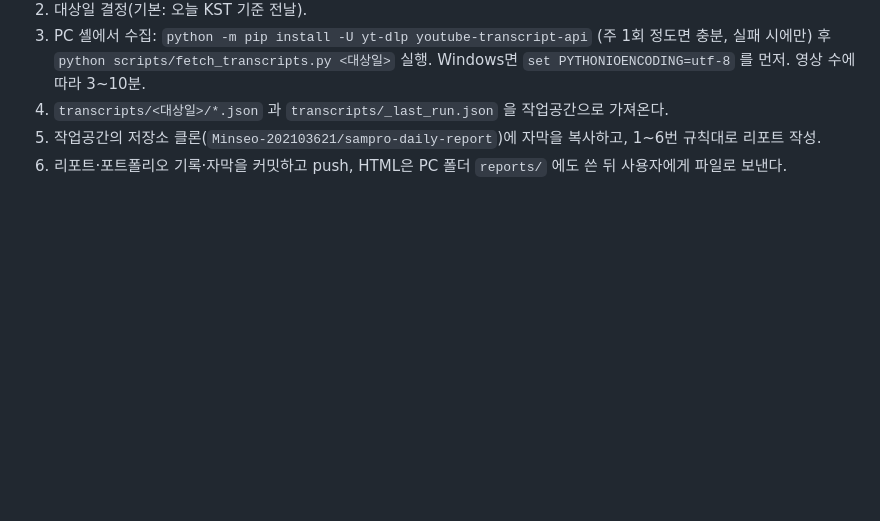
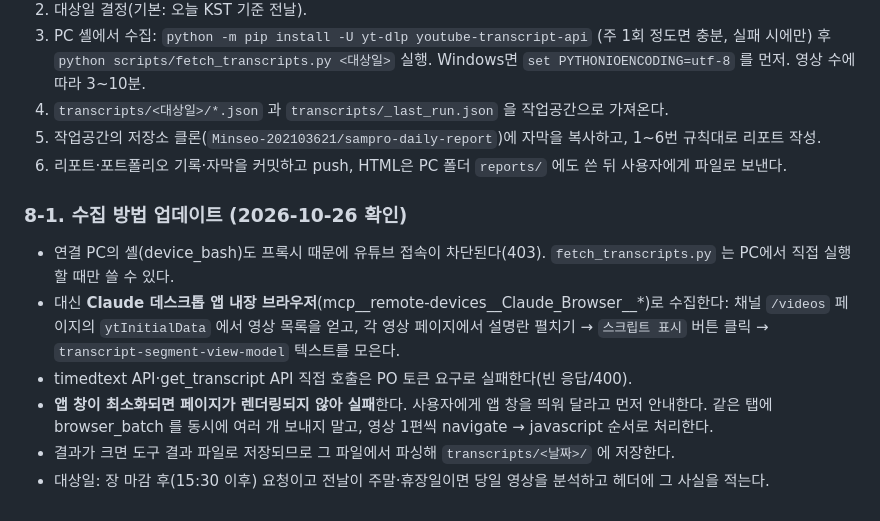
Before and after one commit to Minseo-202103621/sampro-daily-report, a Markdown page: REPORT_GUIDE.md, the part around the change. Drawn GitHub-style; blank space fills up the shorter version.

Commit message:
guide: document browser-based transcript collection
Co-Authored-By: Claude Opus 5.5 <noreply@anthropic.com>
Claude-Session: https://claude.ai/code/session_013mpwu5jhAJ2Sy9JQcgtZnF

```diff
--- a/REPORT_GUIDE.md
+++ b/REPORT_GUIDE.md
@@ -82,3 +82,11 @@
 4. `transcripts/<대상일>/*.json` 과 `transcripts/_last_run.json` 을 작업공간으로 가져온다.
 5. 작업공간의 저장소 클론(`Minseo-202103621/sampro-daily-report`)에 자막을 복사하고, 1~6번 규칙대로 리포트 작성.
 6. 리포트·포트폴리오 기록·자막을 커밋하고 push, HTML은 PC 폴더 `reports/` 에도 쓴 뒤 사용자에게 파일로 보낸다.
+
+### 8-1. 수집 방법 업데이트 (2026-10-26 확인)
+- 연결 PC의 셸(device_bash)도 프록시 때문에 유튜브 접속이 차단된다(403). `fetch_transcripts.py` 는 PC에서 직접 실행할 때만 쓸 수 있다.
+- 대신 **Claude 데스크톱 앱 내장 브라우저**(mcp__remote-devices__Claude_Browser__*)로 수집한다: 채널 `/videos` 페이지의 `ytInitialData` 에서 영상 목록을 얻고, 각 영상 페이지에서 설명란 펼치기 → `스크립트 표시` 버튼 클릭 → `transcript-segment-view-model` 텍스트를 모은다.
+- timedtext API·get_transcript API 직접 호출은 PO 토큰 요구로 실패한다(빈 응답/400).
+- **앱 창이 최소화되면 페이지가 렌더링되지 않아 실패**한다. 사용자에게 앱 창을 띄워 달라고 먼저 안내한다. 같은 탭에 browser_batch 를 동시에 여러 개 보내지 말고, 영상 1편씩 navigate → javascript 순서로 처리한다.
+- 결과가 크면 도구 결과 파일로 저장되므로 그 파일에서 파싱해 `transcripts/<날짜>/` 에 저장한다.
+- 대상일: 장 마감 후(15:30 이후) 요청이고 전날이 주말·휴장일이면 당일 영상을 분석하고 헤더에 그 사실을 적는다.
```
